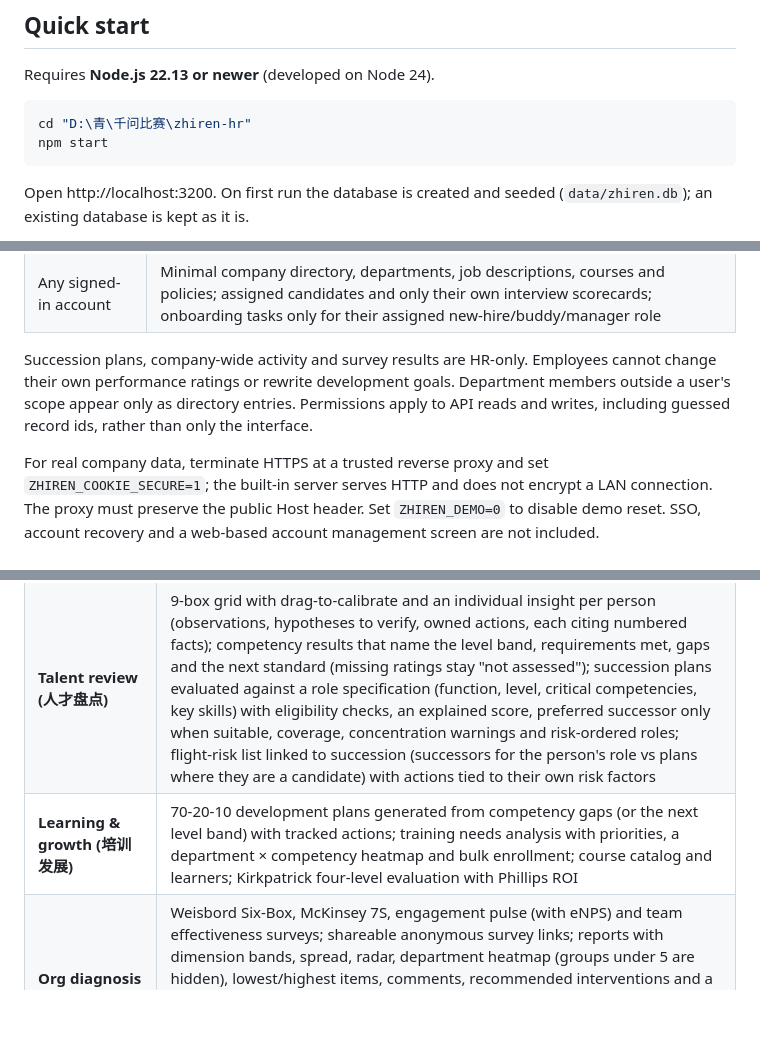
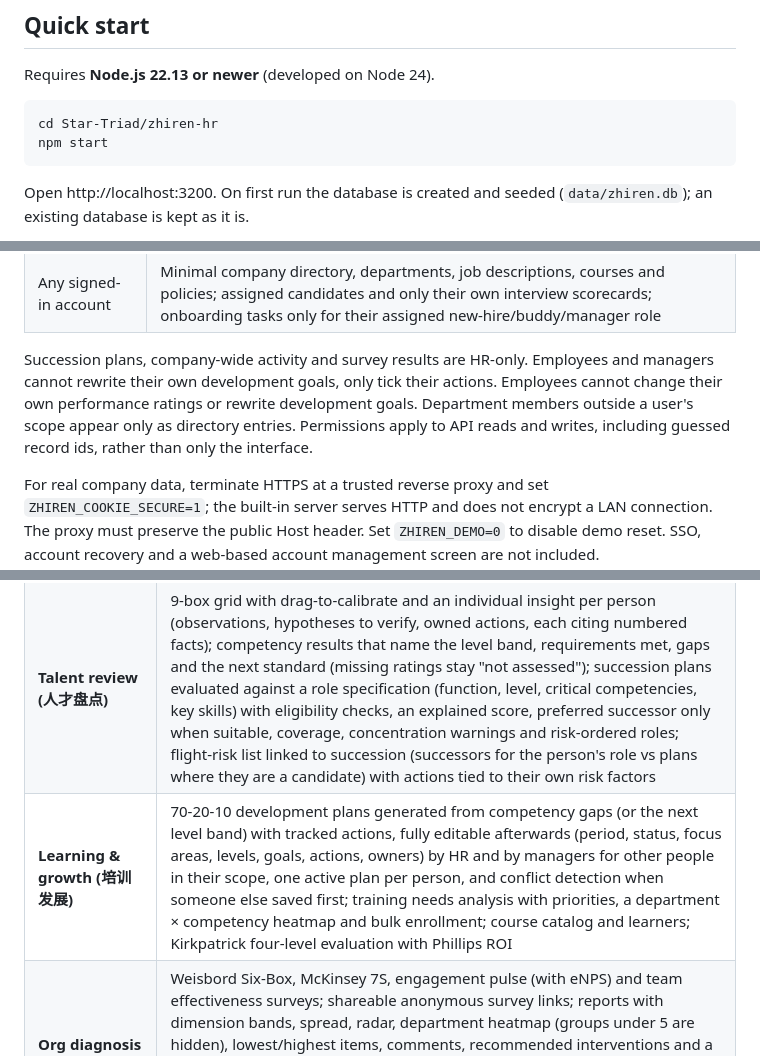
Before and after one commit to shaman-Zieg/Star-Triad, a Markdown page: zhiren-hr/README.md, 3 parts joined by grey strips. GitHub-like rendering; blank space fills up the shorter version.

````diff
--- a/zhiren-hr/README.md
+++ b/zhiren-hr/README.md
@@ -12,7 +12,7 @@ Zhiren (知人, from 知人善任, "know people, place them well") is a web appl
 Requires **Node.js 22.13 or newer** (developed on Node 24).
 
 ```bash
-cd "D:\青\千问比赛\zhiren-hr"
+cd Star-Triad/zhiren-hr
 npm start
 ```
 
@@ -42,7 +42,7 @@ Set `HOST=0.0.0.0` to listen on the LAN (PowerShell: `$env:HOST='0.0.0.0'`). Log
 | Employee | Their own sensitive profile, development actions, course progress and requests; assigned service requests |
 | Any signed-in account | Minimal company directory, departments, job descriptions, courses and policies; assigned candidates and only their own interview scorecards; onboarding tasks only for their assigned new-hire/buddy/manager role |
 
-Succession plans, company-wide activity and survey results are HR-only. Employees cannot change their own performance ratings or rewrite development goals. Department members outside a user's scope appear only as directory entries. Permissions apply to API reads and writes, including guessed record ids, rather than only the interface.
+Succession plans, company-wide activity and survey results are HR-only. Employees and managers cannot rewrite their own development goals, only tick their actions. Employees cannot change their own performance ratings or rewrite development goals. Department members outside a user's scope appear only as directory entries. Permissions apply to API reads and writes, including guessed record ids, rather than only the interface.
 
 For real company data, terminate HTTPS at a trusted reverse proxy and set `ZHIREN_COOKIE_SECURE=1`; the built-in server serves HTTP and does not encrypt a LAN connection. The proxy must preserve the public Host header. Set `ZHIREN_DEMO=0` to disable demo reset. SSO, account recovery and a web-based account management screen are not included.
 
@@ -56,7 +56,7 @@ The employee directory supports **Import CSV** for HR (or local mode). Download
 | **Dashboard (工作台)** | Headline metrics (headcount, open roles, turnover, eNPS, high potentials, training, requests, succession coverage), automatically detected issues, hiring funnel, headcount by department, joiners vs leavers, activity feed |
 | **Recruitment (智能招聘)** | Job requisitions with funnels and ranked candidates; drag-and-drop pipeline with offer, reject-reason and hire steps (hiring creates the employee record and an onboarding plan); candidate assessment with a weighted fit score, matched/missing skills, risks and interview probes; batch resume screening with CSV export; structured interview kits (STAR questions, red flags, rounds, BARS anchors); multi-interviewer scorecards with calibration flags; JD builder with a compliance and inclusive-language checker |
 | **Talent review (人才盘点)** | 9-box grid with drag-to-calibrate and an individual insight per person (observations, hypotheses to verify, owned actions, each citing numbered facts); competency results that name the level band, requirements met, gaps and the next standard (missing ratings stay "not assessed"); succession plans evaluated against a role specification (function, level, critical competencies, key skills) with eligibility checks, an explained score, preferred successor only when suitable, coverage, concentration warnings and risk-ordered roles; flight-risk list linked to succession (successors for the person's role vs plans where they are a candidate) with actions tied to their own risk factors |
-| **Learning & growth (培训发展)** | 70-20-10 development plans generated from competency gaps (or the next level band) with tracked actions; training needs analysis with priorities, a department × competency heatmap and bulk enrollment; course catalog and learners; Kirkpatrick four-level evaluation with Phillips ROI |
+| **Learning & growth (培训发展)** | 70-20-10 development plans generated from competency gaps (or the next level band) with tracked actions, fully editable afterwards (period, status, focus areas, levels, goals, actions, owners) by HR and by managers for other people in their scope, one active plan per person, and conflict detection when someone else saved first; training needs analysis with priorities, a department × competency heatmap and bulk enrollment; course catalog and learners; Kirkpatrick four-level evaluation with Phillips ROI |
 | **Org diagnosis (组织诊断)** | Weisbord Six-Box, McKinsey 7S, engagement pulse (with eNPS) and team effectiveness surveys; shareable anonymous survey links; reports with dimension bands, spread, radar, department heatmap (groups under 5 are hidden), lowest/highest items, comments, recommended interventions and a comparison with earlier rounds of the same survey; org chart with span-of-control checks; turnover rate (same basis as the dashboard), leave reasons and tenure; RACI matrices with automatic checks and an unsaved-changes warning |
 | **Employee services (员工服务)** | Directory and profiles (talent, learning, requests); service requests with working-day SLAs, assignment to HR staff and threaded replies; policy library with a built-in HR assistant (one box filters the articles or asks a question, answers cite their sources, link to the leave and overtime calculators, and offer to open a request); 30-60-90 day onboarding checklists, created automatically on hire |
 | **HR toolkit (HR 工具箱)** | Method library (STAR/BEI, competency iceberg, 9-box, learning agility, succession, 70-20-10, GROW, Kirkpatrick, Six-Box, 7S, five dysfunctions, RACI, 30-60-90), each with steps, pitfalls and a link to its tool; calculators for annual leave, overtime pay, salary bands and compa-ratio, turnover cost, recruiting funnel and headcount plan (the last three start from the company's live records) |
````
Also changed, not shown: README.md (+12 -3 lines).
